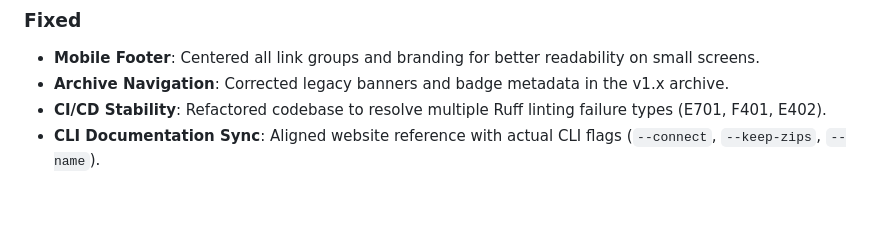
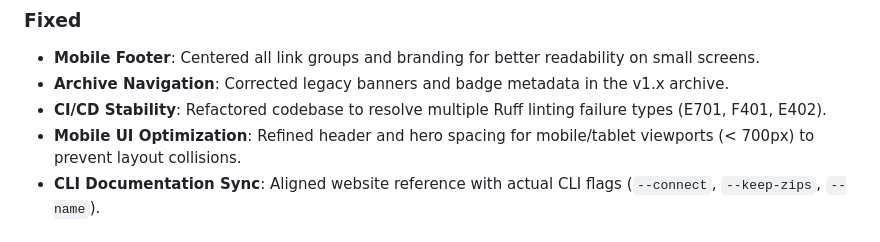
Before and after one commit to VinuBalagopalAP/claudforge, a Markdown page: CHANGELOG.md, the part around the change. GitHub-like rendering; blank space fills up the shorter version.

Commit message:
docs: add mobile UI optimization entry to changelog

```diff
--- a/CHANGELOG.md
+++ b/CHANGELOG.md
@@ -26,6 +26,7 @@ All notable changes to this project will be documented in this file.
 - **Mobile Footer**: Centered all link groups and branding for better readability on small screens.
 - **Archive Navigation**: Corrected legacy banners and badge metadata in the v1.x archive.
 - **CI/CD Stability**: Refactored codebase to resolve multiple Ruff linting failure types (E701, F401, E402).
+- **Mobile UI Optimization**: Refined header and hero spacing for mobile/tablet viewports (< 700px) to prevent layout collisions.
 - **CLI Documentation Sync**: Aligned website reference with actual CLI flags (`--connect`, `--keep-zips`, `--name`).
 
 ## [v2.0.0] - 2026-04-11
```
